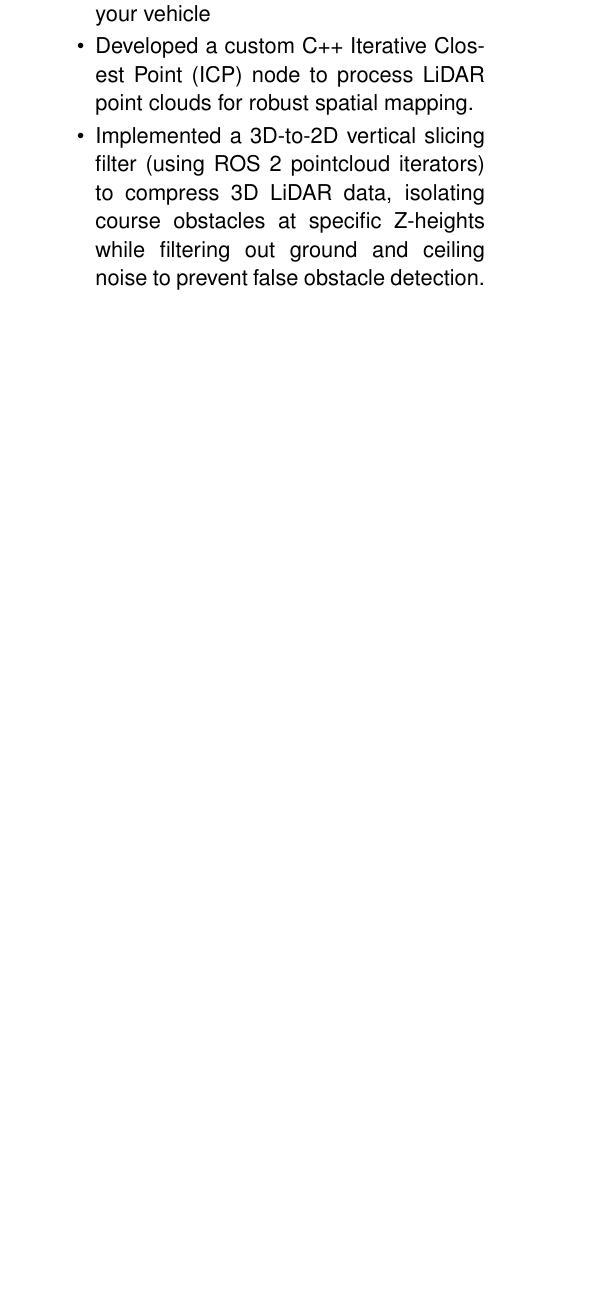
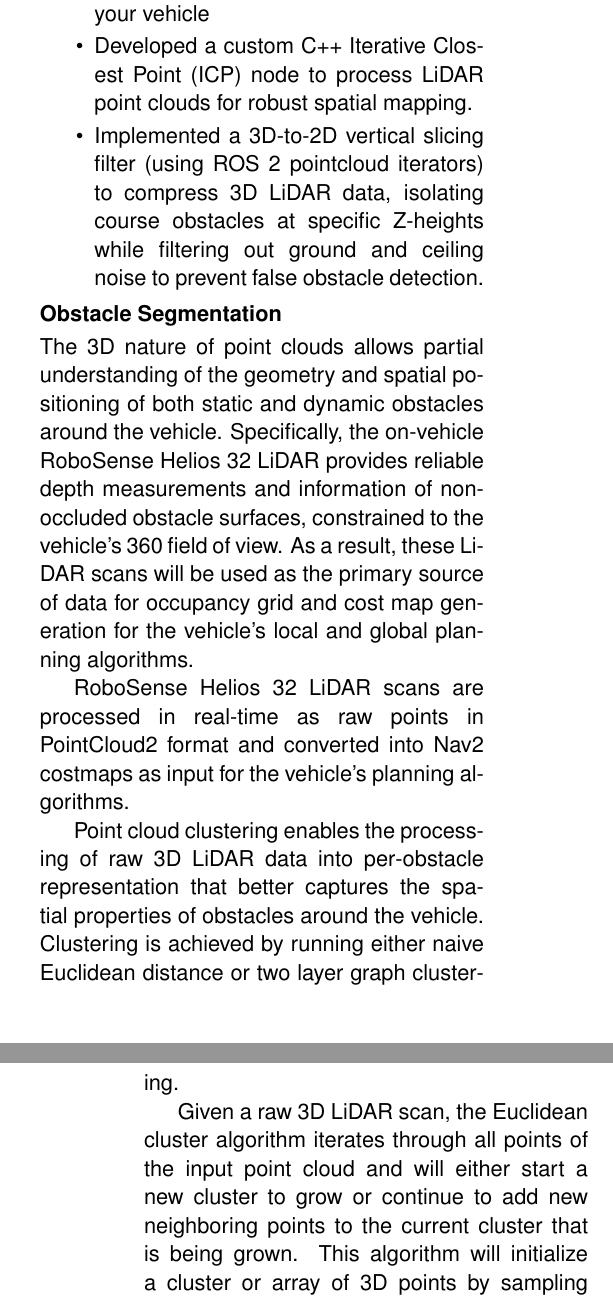
Before and after one commit to cornellev/igvc_report26, a LaTeX document (main.tex, which reads sections/05_perception.tex): part of one column of page 4 of 5 before the commit and two parts of the columns of pages 4 and 5 of 6 after it, the two joined at a grey line, cut so that both start at the same text, the shorter picture padded with empty space. Compiled offline with pdfLaTeX.

Commit message:
updated obstacle segmentation and tracking section in perception

```diff
--- a/sections/05_perception.tex
+++ b/sections/05_perception.tex
@@ -12,3 +12,15 @@
   \item Developed a custom C++ Iterative Closest Point (ICP) node to process LiDAR point clouds for robust spatial mapping.
   \item Implemented a 3D-to-2D vertical slicing filter (using ROS 2 pointcloud iterators) to compress 3D LiDAR data, isolating course obstacles at specific Z-heights while filtering out ground and ceiling noise to prevent false obstacle detection.
 \end{itemize}
+
+\subsubsection*{Obstacle Segmentation}
+The 3D nature of point clouds allows partial understanding of the geometry and spatial positioning of both static and dynamic obstacles around the vehicle. Specifically, the on-vehicle RoboSense
+Helios 32 LiDAR provides reliable depth measurements and information of non-occluded obstacle surfaces, constrained to the vehicle's 360 field of view. As a result, these LiDAR scans will be used
+as the primary source of data for occupancy grid and cost map generation for the vehicle's local and global planning algorithms.
+
+RoboSense Helios 32 LiDAR scans are processed in real-time as raw points in PointCloud2 format and converted into Nav2 costmaps as input for the vehicle's planning algorithms.
+
+Point cloud clustering enables the processing of raw 3D LiDAR data into per-obstacle representation that better captures the spatial properties of obstacles around the vehicle.
+Clustering is achieved by running either naive Euclidean distance or two layer graph clustering.
+
+Given a raw 3D LiDAR scan, the Euclidean cluster algorithm iterates through all points of the input point cloud and will either start a new cluster to grow or continue to add new neighboring points to the current cluster that is being grown. This algorithm will initialize a cluster or array of 3D points by sampling uniformly at random a point from the set of unclustered seeds. Then, through traversal of a KD-tree containing all 3D points, nearest neighbors
```
Also changed, not shown: sections/05_perception.tex (10 more changed lines).
